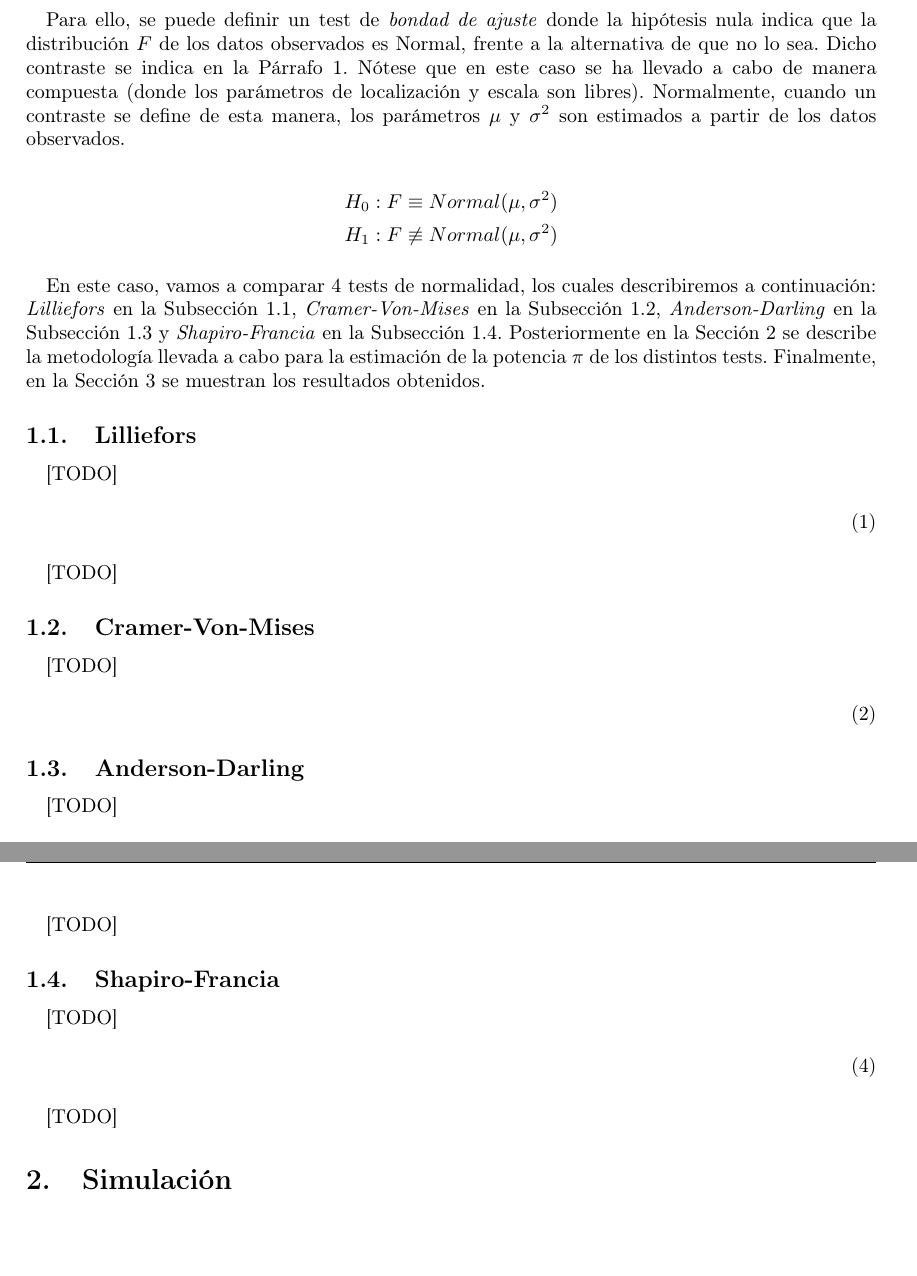
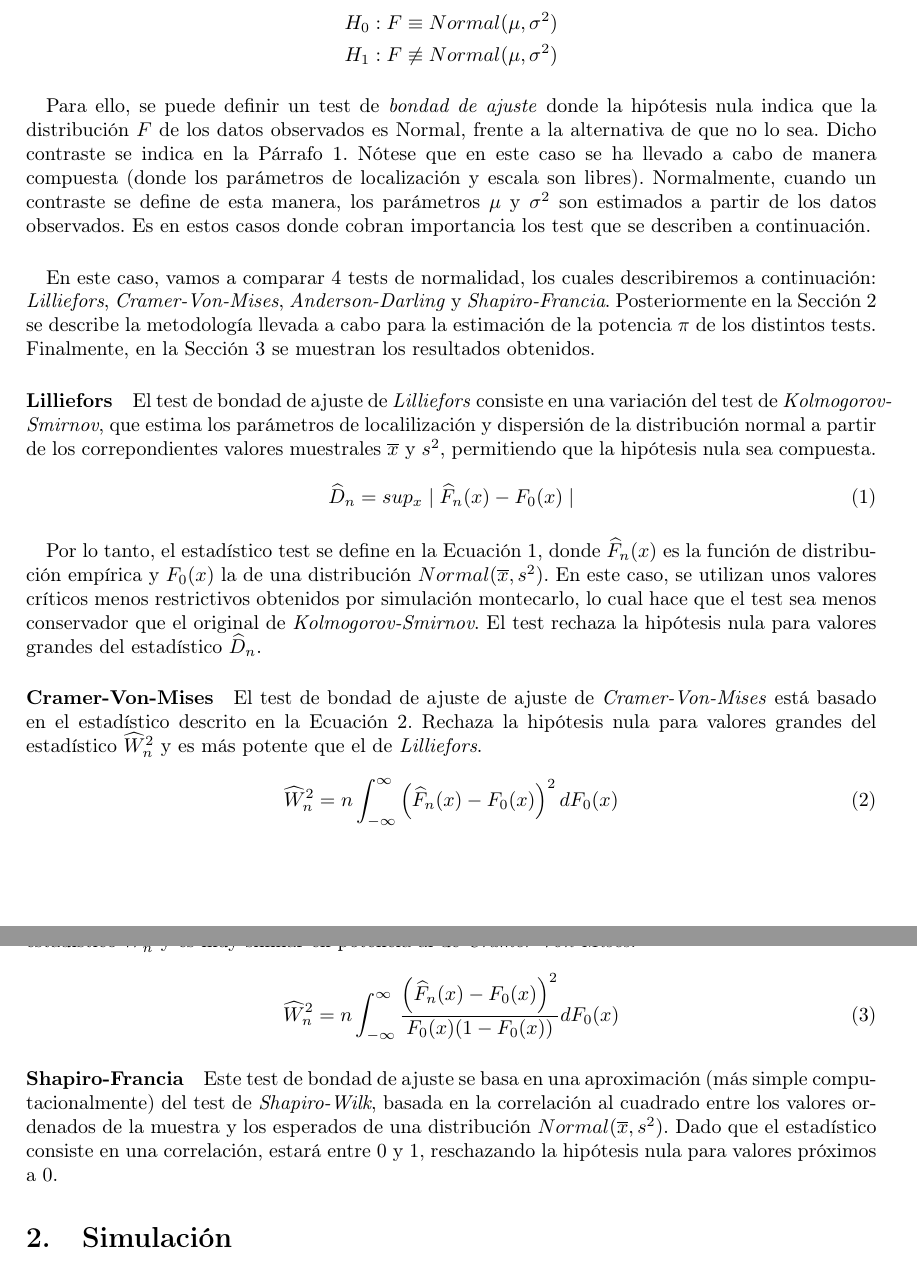
Before and after one commit to garciparedes/normality-testing-exercises, a LaTeX document (document.tex, which reads mystyle.sty): two parts of pages 1 and 2 of 3, joined at a grey line, cut so that both start at the same text, the shorter picture padded with empty space. Compiled offline with pdfLaTeX.

Commit message:
Done with document.

```diff
--- a/document.tex
+++ b/document.tex
@@ -17,8 +17,6 @@
     \paragraph{}
     Para el contraste de la hipótesis de normalidad se han desarrollado una grán cantidad de métodos y técnicas que tratan de responder a la pregunta sobre si los datos observados en una determinada muestra pueden asumirse normales, o por contra, siguen una distribución diferente.
 
-    \paragraph{}
-    Para ello, se puede definir un test de \emph{bondad de ajuste} donde la hipótesis nula indica que la distribución $F$ de los datos observados es Normal, frente a la alternativa de que no lo sea. Dicho contraste se indica en la \autoref{eq:test}. Nótese que en este caso se ha llevado a cabo de manera compuesta (donde los parámetros de localización y escala son libres). Normalmente, cuando un contraste se define de esta manera, los parámetros $\mu$ y $\sigma ^ 2$ son estimados a partir de los datos observados.
 
     \begin{equation*}
     \label{eq:test}
@@ -29,56 +27,40 @@
     \end{equation*}
 
     \paragraph{}
-    En este caso, vamos a comparar $4$ tests de normalidad, los cuales describiremos a continuación: \emph{Lilliefors} en la \autoref{sec:lilliefors}, \emph{Cramer-Von-Mises} en la \autoref{sec:cramervonmises}, \emph{Anderson-Darling} en la
-    \autoref{sec:andersondarling} y \emph{Shapiro-Francia} en la \autoref{sec:shapirofrancia}. Posteriormente en la \autoref{sec:simulation} se describe la metodología llevada a cabo para la estimación de la potencia $\pi$ de los distintos tests. Finalmente, en la \autoref{sec:results} se muestran los resultados obtenidos.
-
-    \subsection{Lilliefors}
-    \label{sec:lilliefors}
+    Para ello, se puede definir un test de \emph{bondad de ajuste} donde la hipótesis nula indica que la distribución $F$ de los datos observados es Normal, frente a la alternativa de que no lo sea. Dicho contraste se indica en la \autoref{eq:test}. Nótese que en este caso se ha llevado a cabo de manera compuesta (donde los parámetros de localización y escala son libres). Normalmente, cuando un contraste se define de esta manera, los parámetros $\mu$ y $\sigma ^ 2$ son estimados a partir de los datos observados. Es en estos casos donde cobran importancia los test que se describen a continuación.
 
     \paragraph{}
-      [TODO]
+    En este caso, vamos a comparar $4$ tests de normalidad, los cuales describiremos a continuación: \emph{Lilliefors}, \emph{Cramer-Von-Mises}, \emph{Anderson-Darling} y \emph{Shapiro-Francia}. Posteriormente en la \autoref{sec:simulation} se describe la metodología llevada a cabo para la estimación de la potencia $\pi$ de los distintos tests. Finalmente, en la \autoref{sec:results} se muestran los resultados obtenidos.
+
+    \paragraph{Lilliefors}
+    El test de bondad de ajuste de \emph{Lilliefors} consiste en una variación del test de \emph{Kolmogorov-Smirnov}, que estima los parámetros de localilización y dispersión de la distribución normal a partir de los correpondientes valores muestrales $\overline{x}$ y $s^2$, permitiendo que la hipótesis nula sea compuesta.
 
     \begin{equation}
     \label{eq:test_lilliefors}
+      \widehat{D}_n = sup_x \mid \widehat{F}_n(x) - F_0(x) \mid
     \end{equation}
 
     \paragraph{}
-      [TODO]
+    Por lo tanto, el estadístico test se define en la \autoref{eq:test_lilliefors}, donde $\widehat{F}_n(x)$ es la función de distribución empírica y $F_0(x)$ la de una distribución $Normal(\overline{x}, s^2)$. En este caso, se utilizan unos valores críticos menos restrictivos obtenidos por simulación montecarlo, lo cual hace que el test sea menos conservador que el original de \emph{Kolmogorov-Smirnov}. El test rechaza la hipótesis nula para valores grandes del estadístico $\widehat{D}_n$.
 
-    \subsection{Cramer-Von-Mises}
-    \label{sec:cramervonmises}
-      \paragraph{}
-      [TODO]
+    \paragraph{Cramer-Von-Mises}
+    El test de bondad de ajuste de ajuste de \emph{Cramer-Von-Mises} está basado en el estadístico descrito en la \autoref{eq:test_cramervonmises}. Rechaza la hipótesis nula para valores grandes del estadístico $\widehat{W}^2_n$ y es más potente que el de \emph{Lilliefors}.
 
     \begin{equation}
     \label{eq:test_cramervonmises}
+      \widehat{W}^2_n = n \int_{-\infty}^{\infty} \left(\widehat{F}_n(x) - F_0(x) \right)^2 d F_0(x)
     \end{equation}
 
-    \subsection{Anderson-Darling}
-    \label{sec:andersondarling}
-
-      \paragraph{}
-      [TODO]
+    \paragraph{Anderson-Darling}
+    El test de bondad de ajuste de ajuste de \emph{Cramer-Von-Mises} está basado en el estadístico descrito en la \autoref{eq:test_andersondarling}. Rechaza la hipótesis nula para valores grandes del estadístico $\widehat{W}^2_n$ y es muy similar en potencia al de \emph{Cramer-Von-Mises}.
 
     \begin{equation}
     \label{eq:test_andersondarling}
+      \widehat{W}^2_n = n \int_{-\infty}^{\infty} \frac{\left(\widehat{F}_n(x) - F_0(x) \right)^2}{ F_0(x) (1 - F_0(x))} d F_0(x)
     \end{equation}
 
-      \paragraph{}
-      [TODO]
-
-    \subsection{Shapiro-Francia}
-    \label{sec:shapirofrancia}
-
-      \paragraph{}
-      [TODO]
-
-      \begin{equation}
-      \label{eq:test_shapirofrancia}
-      \end{equation}
-
-      \paragraph{}
-      [TODO]
+    \paragraph{Shapiro-Francia}
+    Este test de bondad de ajuste se basa en una aproximación (más simple computacionalmente) del test de \emph{Shapiro-Wilk}, basada en la correlación al cuadrado entre los valores ordenados de la muestra y los esperados de una distribución $Normal(\overline{x}, s^2)$. Dado que el estadístico consiste en una correlación, estará entre $0$ y $1$, reschazando la hipótesis nula para valores próximos a $0$.
 
   \section{Simulación}
   \label{sec:simulation}
--- a/mystyle.sty
+++ b/mystyle.sty
@@ -12,7 +12,6 @@
 
 \usepackage{graphicx}
 \graphicspath{ {res/img/} }
-\usepackage[section]{placeins}
 
 \usepackage{csvsimple}
 
```
Also changed, not shown: document.pdf, 1 other file. Lines whose indentation alone changed are shown as unchanged.
